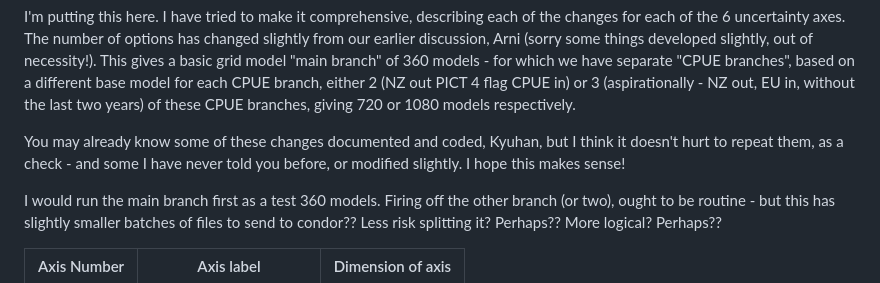
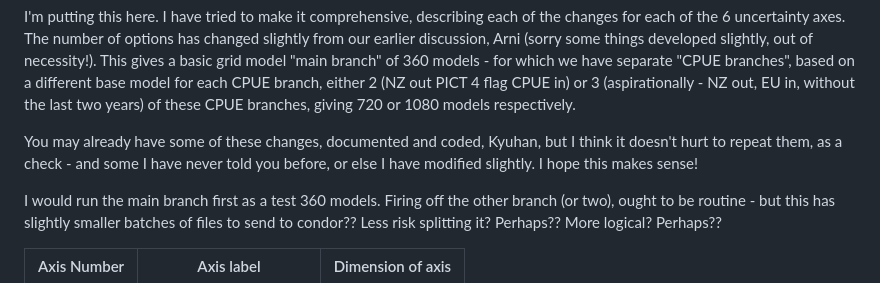
Before and after one commit to PacificCommunity/ofp-sam-swo-2025-grid, a Markdown page: notes.md, the part around the change. GitHub-like rendering.

Commit message:
Update notes.md
grammar

```diff
--- a/notes.md
+++ b/notes.md
@@ -24,7 +24,7 @@ Fballpark   | 0.2@2001                               |
 
 I'm putting this here. I have tried to make it comprehensive, describing each of the changes for each of the 6 uncertainty axes. The number of options has changed slightly from our earlier discussion, Arni (sorry some things developed slightly, out of necessity!). This gives a basic grid model "main branch" of 360 models - for which we have separate "CPUE branches", based on a different base model for each CPUE branch, either 2 (NZ out PICT 4 flag CPUE in) or 3 (aspirationally - NZ out, EU in, without the last two years) of these CPUE branches, giving 720 or 1080 models respectively.
 
-You may already know some of these changes documented and coded, Kyuhan, but I think it doesn't hurt to repeat them, as a check - and some I have never told you before, or modified slightly. I hope this makes sense!
+You may already have some of these changes, documented and coded, Kyuhan, but I think it doesn't hurt to repeat them, as a check - and some I have never told you before, or else I have modified slightly. I hope this makes sense!
 
 I would run the main branch first as a test 360 models. Firing off the other branch (or two), ought to be routine - but this has slightly smaller batches of files to send to condor?? Less risk splitting it? Perhaps?? More logical? Perhaps??
 
```
